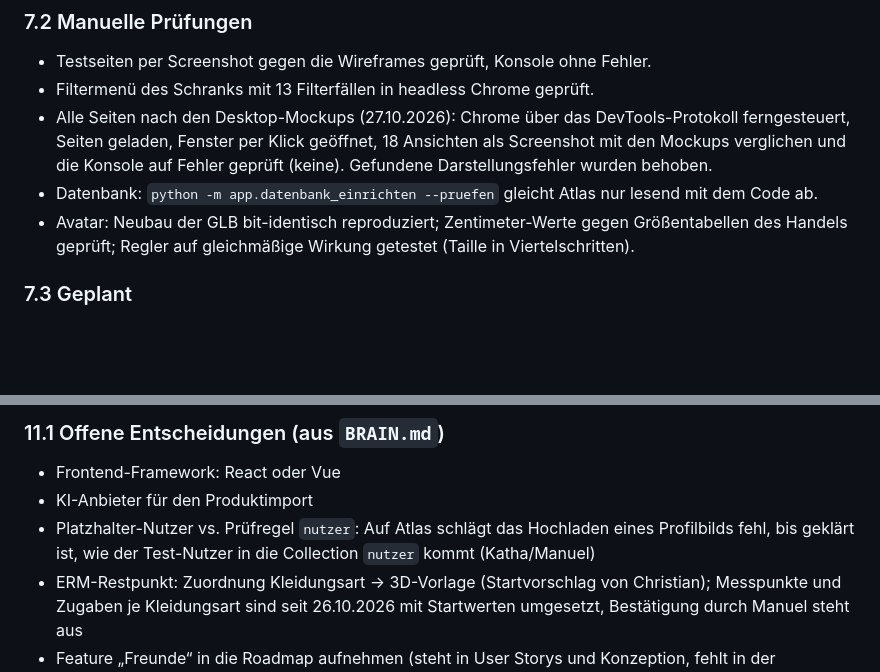
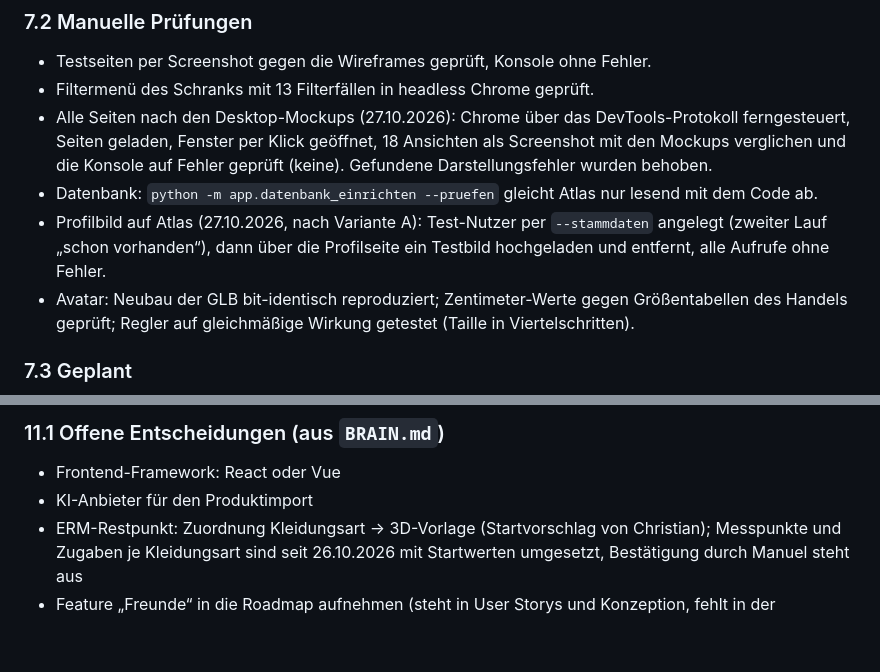
Before and after one commit to Kathamesser/digitaler-Kleiderschrank, a Markdown page: docs/PROJEKTDOKUMENTATION.md, 2 parts joined by grey strips. Rendered like a GitHub page; blank space fills up the shorter version.

```diff
--- a/docs/PROJEKTDOKUMENTATION.md
+++ b/docs/PROJEKTDOKUMENTATION.md
@@ -346,6 +346,7 @@ Fertig: GLB-Rohling, Regler-Zuordnung, Figur-Datenmodell, Zentimeter-Messung. N
 - Filtermenü des Schranks mit 13 Filterfällen in headless Chrome geprüft.
 - Alle Seiten nach den Desktop-Mockups (27.10.2026): Chrome über das DevTools-Protokoll ferngesteuert, Seiten geladen, Fenster per Klick geöffnet, 18 Ansichten als Screenshot mit den Mockups verglichen und die Konsole auf Fehler geprüft (keine). Gefundene Darstellungsfehler wurden behoben.
 - Datenbank: `python -m app.datenbank_einrichten --pruefen` gleicht Atlas nur lesend mit dem Code ab.
+- Profilbild auf Atlas (27.10.2026, nach Variante A): Test-Nutzer per `--stammdaten` angelegt (zweiter Lauf „schon vorhanden“), dann über die Profilseite ein Testbild hochgeladen und entfernt, alle Aufrufe ohne Fehler.
 - Avatar: Neubau der GLB bit-identisch reproduziert; Zentimeter-Werte gegen Größentabellen des Handels geprüft; Regler auf gleichmäßige Wirkung getestet (Taille in Viertelschritten).
 
 ### 7.3 Geplant
@@ -453,7 +454,6 @@ Chronologisch, mit Begründung. Quelle ist jeweils das genannte Dokument bzw. da
 
 - Frontend-Framework: React oder Vue
 - KI-Anbieter für den Produktimport
-- Platzhalter-Nutzer vs. Prüfregel `nutzer`: Auf Atlas schlägt das Hochladen eines Profilbilds fehl, bis geklärt ist, wie der Test-Nutzer in die Collection `nutzer` kommt (Katha/Manuel)
 - ERM-Restpunkt: Zuordnung Kleidungsart → 3D-Vorlage (Startvorschlag von Christian); Messpunkte und Zugaben je Kleidungsart sind seit 26.10.2026 mit Startwerten umgesetzt, Bestätigung durch Manuel steht aus
 - Feature „Freunde“ in die Roadmap aufnehmen (steht in User Storys und Konzeption, fehlt in der Roadmap)
 - Grenzen der Avatar-Regler: Körpergröße (Vorschlag −40 bis +45, etwa 144–205 cm) und Mindestalter (Vorschlag ca. 18 Jahre)
```
Also changed, not shown: BRAIN.md (+3 -1 lines).
